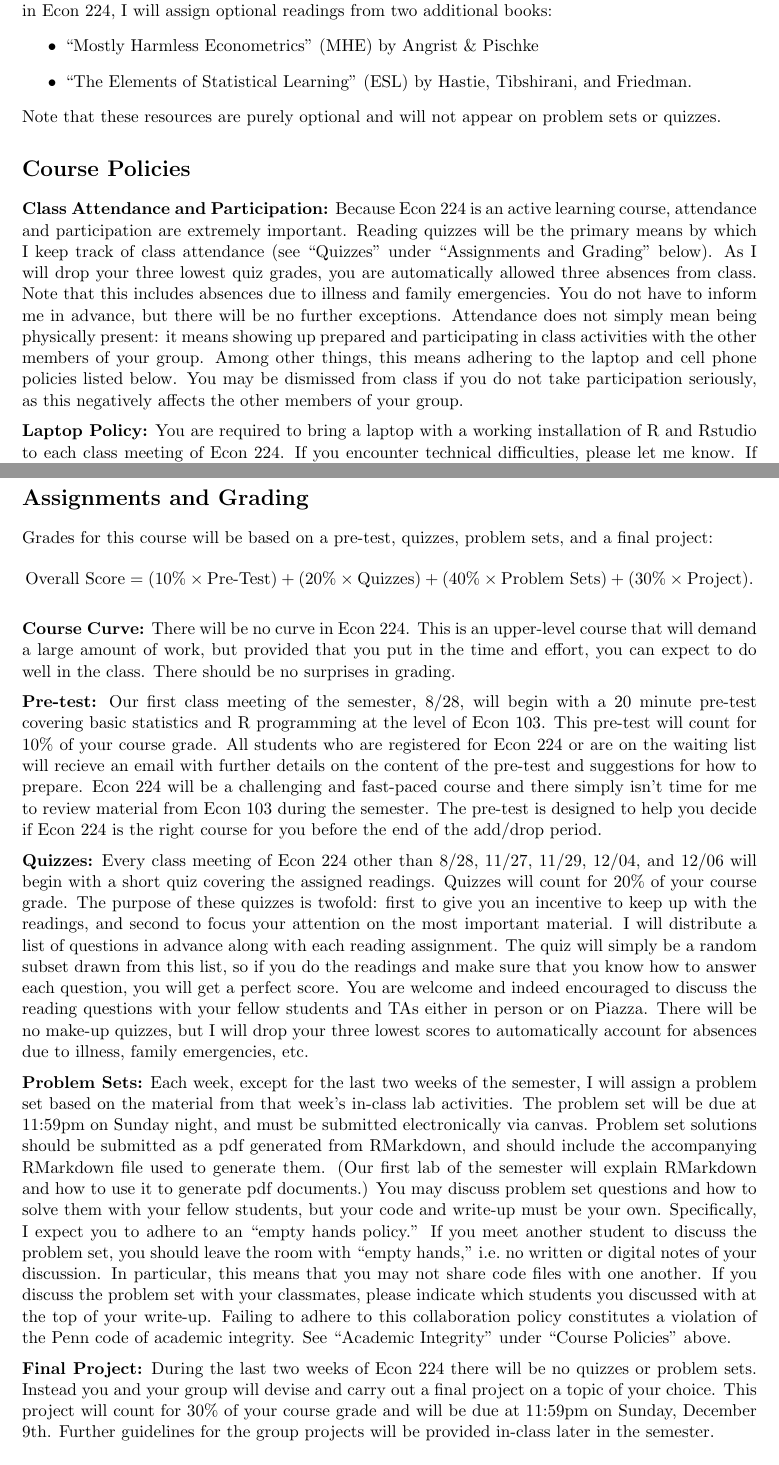
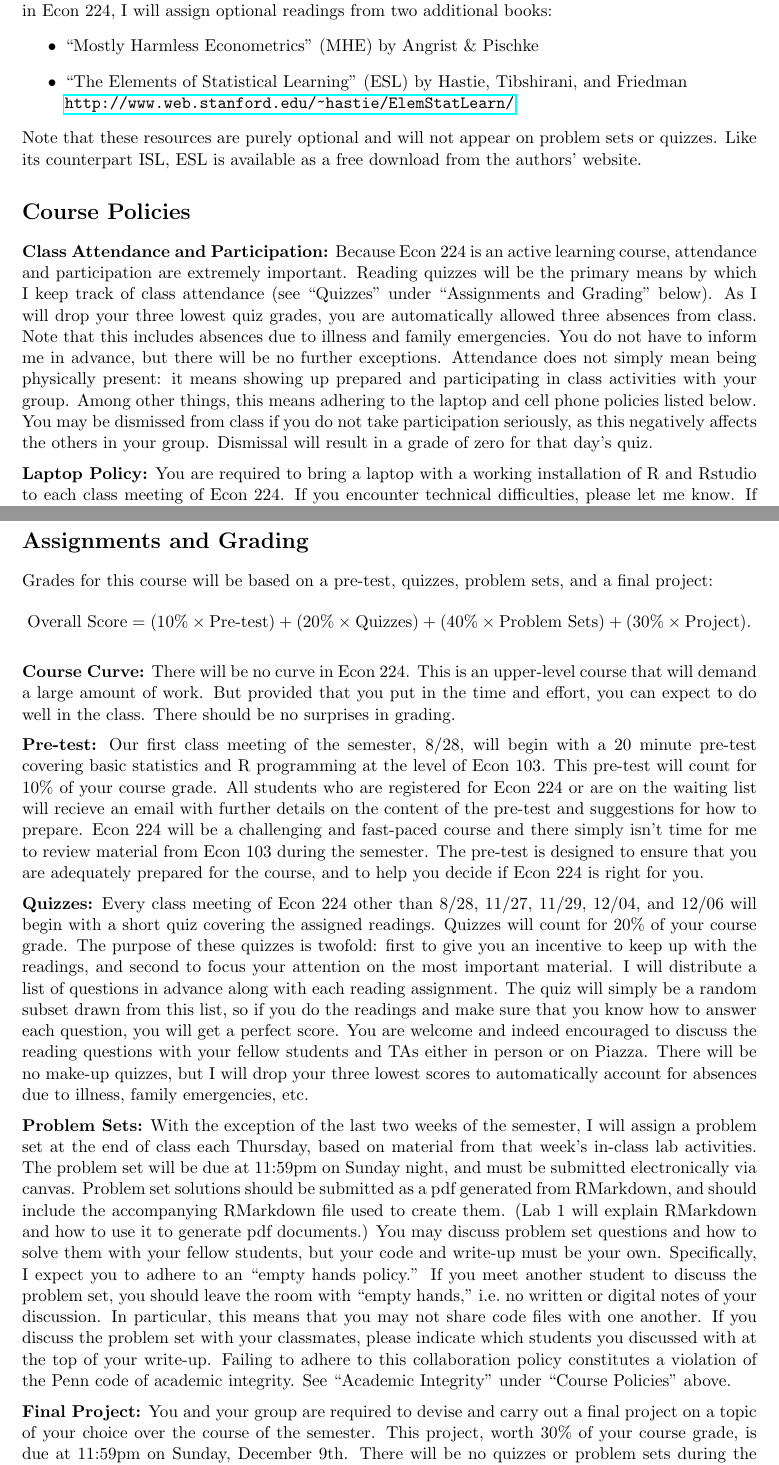
Before and after one commit to fditraglia/econ224, a LaTeX document (syllabus/syllabus.tex): two parts of pages 2 and 3 of 4, joined at a grey line, cut so that both start at the same text. Compiled offline with pdfLaTeX.

Commit message:
tweak syllabus

```diff
--- a/syllabus/syllabus.tex
+++ b/syllabus/syllabus.tex
@@ -143,9 +143,10 @@ Then download and install RStudio by visiting \url{http://rstudio.org/download/d
 For students who want a deeper theoretical grounding in the material covered in Econ 224, I will assign optional readings from two additional books:
 \begin{itemize}
   \item ``Mostly Harmless Econometrics'' (MHE) by Angrist \& Pischke
-  \item ``The Elements of Statistical Learning'' (ESL) by Hastie, Tibshirani, and Friedman.
+  \item ``The Elements of Statistical Learning'' (ESL) by Hastie, Tibshirani, and Friedman \\\url{http://www.web.stanford.edu/~hastie/ElemStatLearn/}
 \end{itemize}
 Note that these resources are purely optional and will not appear on problem sets or quizzes.
+Like its counterpart ISL, ESL is available as a free download from the authors' website.
 
 
 \section*{Course Policies}
@@ -157,9 +158,11 @@ Reading quizzes will be the primary means by which I keep track of class attenda
 As I will drop your three lowest quiz grades, you are automatically allowed three absences from class.
 Note that this includes absences due to illness and family emergencies.
 You do not have to inform me in advance, but there will be no further exceptions.
-Attendance does not simply mean being physically present: it means showing up prepared and participating in class activities with the other members of your group.
+Attendance does not simply mean being physically present: it means showing up prepared and participating in class activities with your group.
 Among other things, this means adhering to the laptop and cell phone policies listed below.
-You may be dismissed from class if you do not take participation seriously, as this negatively affects the other members of your group.
+You may be dismissed from class if you do not take participation seriously, as this negatively affects the others in your group.
+Dismissal will result in a grade of zero for that day's quiz.
+
 
 \medskip
 
@@ -216,7 +219,8 @@ Grades for this course will be based on a pre-test, quizzes, problem sets, and a
 
 \noindent \textbf{Course Curve:}
 There will be no curve in Econ 224.
-This is an upper-level course that will demand a large amount of work, but provided that you put in the time and effort, you can expect to do well in the class.
+This is an upper-level course that will demand a large amount of work.
+But provided that you put in the time and effort, you can expect to do well in the class.
 There should be no surprises in grading.
 
 \medskip
@@ -225,7 +229,7 @@ There should be no surprises in grading.
 This pre-test will count for 10\% of your course grade.
 All students who are registered for Econ 224 or are on the waiting list will recieve an email with further details on the content of the pre-test and suggestions for how to prepare.
 Econ 224 will be a challenging and fast-paced course and there simply isn't time for me to review material from Econ 103 during the semester.
-The pre-test is designed to help you decide if Econ 224 is the right course for you before the end of the add/drop period.
+The pre-test is designed to ensure that you are adequately prepared for the course, and to help you decide if Econ 224 is right for you.
 
 \medskip
 
@@ -243,10 +247,10 @@ There will be no make-up quizzes, but I will drop your three lowest scores to au
 \medskip
 
 
-\noindent \textbf{Problem Sets:} Each week, except for the last two weeks of the semester, I will assign a problem set based on the material from that week's in-class lab activities.
+\noindent \textbf{Problem Sets:} With the exception of the last two weeks of the semester, I will assign a problem set at the end of class each Thursday, based on material from that week's in-class lab activities.
 The problem set will be due at 11:59pm on Sunday night, and must be submitted electronically via canvas.
-Problem set solutions should be submitted as a pdf generated from RMarkdown, and should include the accompanying RMarkdown file used to generate them.
-(Our first lab of the semester will explain RMarkdown and how to use it to generate pdf documents.)
+Problem set solutions should be submitted as a pdf generated from RMarkdown, and should include the accompanying RMarkdown file used to create them.
+(Lab 1 will explain RMarkdown and how to use it to generate pdf documents.)
 You may discuss problem set questions and how to solve them with your fellow students, but your code and write-up must be your own.
 Specifically, I expect you to adhere to an ``empty hands policy.''
 If you meet another student to discuss the problem set, you should leave the room with ``empty hands,'' i.e.\ no written or digital notes of your discussion.
@@ -259,11 +263,11 @@ See ``Academic Integrity'' under ``Course Policies'' above.
 
 \medskip
 
-\noindent \textbf{Final Project:} During the last two weeks of Econ 224 there will be no quizzes or problem sets.
-Instead you and your group will devise and carry out a final project on a topic of your choice.
-This project will count for 30\% of your course grade and will be due at 11:59pm on Sunday, December 9th.
-Further guidelines for the group projects will be provided in-class later in the semester.
-
+\noindent \textbf{Final Project:}
+You and your group are required to devise and carry out a final project on a topic of your choice over the course of the semester.
+This project, worth 30\% of your course grade, is due at 11:59pm on Sunday, December 9th.
+There will be no quizzes or problem sets during the last two weeks of Econ 224 to give you extra time to complete your project.
+Further details and requirements for final projects will be provided mid-way through the semester.
 
 
 \newpage
```
Also changed, not shown: syllabus/syllabus.pdf, syllabus/syllabus.tex (4 more changed lines).
